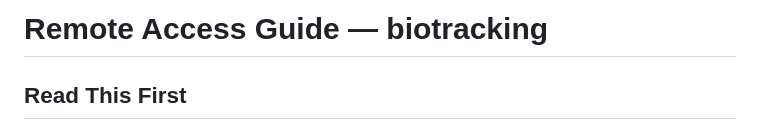
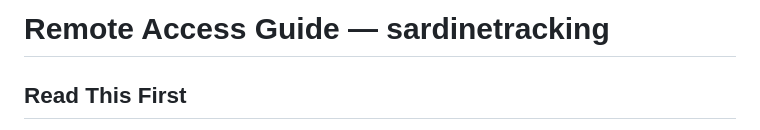
Before and after one commit to alaricmoore/sardine-track, a Markdown page: REMOTE_ACCESS.md, the part around the change. GitHub-like rendering.

```diff
--- a/REMOTE_ACCESS.md
+++ b/REMOTE_ACCESS.md
@@ -1,4 +1,4 @@
-# Remote Access Guide — biotracking
+# Remote Access Guide — sardinetracking
 
 ## Read This First
 
```
